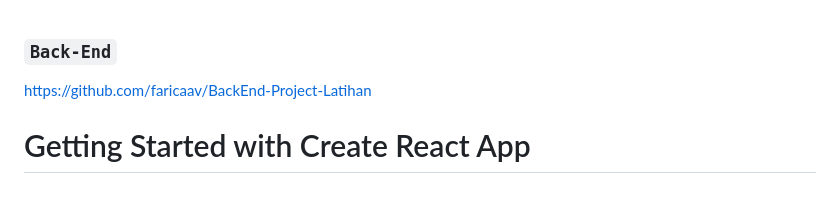
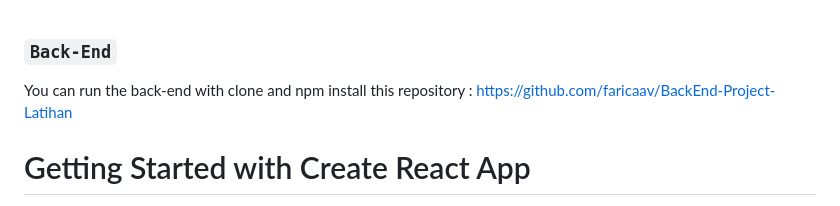
Before and after one commit to faricaav/Project-Latihan, a Markdown page: README.md, the part around the change. Rendered like a GitHub page.

```diff
--- a/README.md
+++ b/README.md
@@ -1,4 +1,5 @@
 ### `Back-End`
+You can run the back-end with clone and npm install this repository :
 https://github.com/faricaav/BackEnd-Project-Latihan
 
 # Getting Started with Create React App
```
